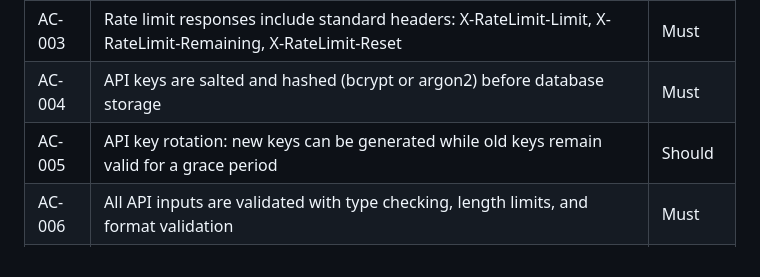
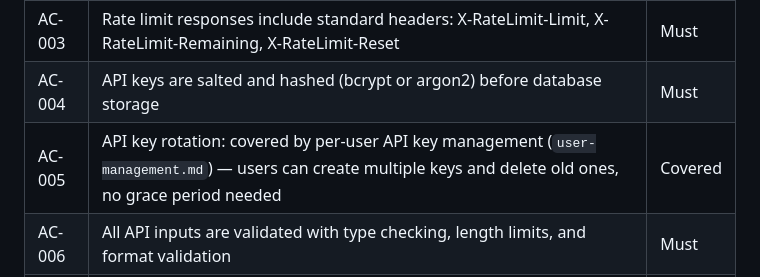
Before and after one commit to finish06/rsync-viewer, a Markdown page: specs/security-hardening.md, the part around the change. GitHub-like rendering.

Commit message:
docs: mark AC-005 API key rotation as covered by user-management spec
Co-Authored-By: Claude Opus 4.6 <noreply@anthropic.com>

```diff
--- a/specs/security-hardening.md
+++ b/specs/security-hardening.md
@@ -22,7 +22,7 @@ As a homelab administrator exposing rsync-viewer to my network, I want the appli
 | AC-002 | Unauthenticated endpoints have stricter rate limits (default: 20 requests/minute) | Must |
 | AC-003 | Rate limit responses include standard headers: X-RateLimit-Limit, X-RateLimit-Remaining, X-RateLimit-Reset | Must |
 | AC-004 | API keys are salted and hashed (bcrypt or argon2) before database storage | Must |
-| AC-005 | API key rotation: new keys can be generated while old keys remain valid for a grace period | Should |
+| AC-005 | API key rotation: covered by per-user API key management (`user-management.md`) — users can create multiple keys and delete old ones, no grace period needed | Covered |
 | AC-006 | All API inputs are validated with type checking, length limits, and format validation | Must |
 | AC-007 | Request body size is limited (default: 10MB) to prevent resource exhaustion | Must |
 | AC-008 | Security headers are set on all responses: Content-Security-Policy, X-Content-Type-Options, X-Frame-Options, Strict-Transport-Security | Must |
```
